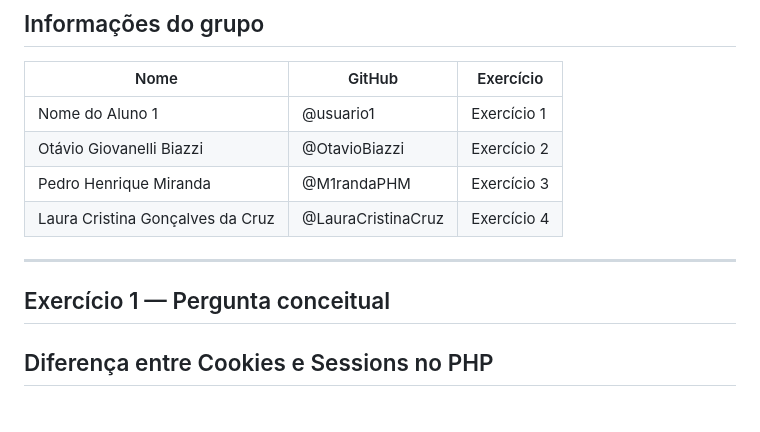
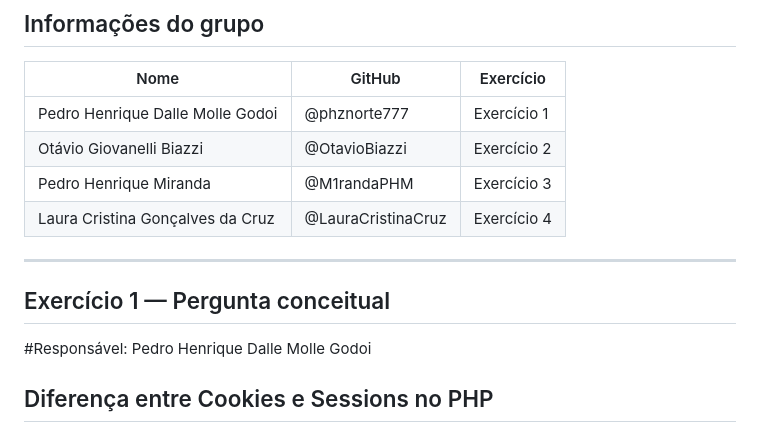
Before and after one commit to etecvav26-d206/portifolio-sweb, a Markdown page: atividades-grupo/1BIM-M3-cookie-session.md, the part around the change. Rendered like a GitHub page.

```diff
--- a/atividades-grupo/1BIM-M3-cookie-session.md
+++ b/atividades-grupo/1BIM-M3-cookie-session.md
@@ -4,7 +4,7 @@
 
 | Nome | GitHub | Exercício |
 |------|--------|-----------|
-| Nome do Aluno 1 | @usuario1 | Exercício 1 |
+| Pedro Henrique Dalle Molle Godoi | @phznorte777 | Exercício 1 |
 | Otávio Giovanelli Biazzi | @OtavioBiazzi | Exercício 2 |
 | Pedro Henrique Miranda | @M1randaPHM | Exercício 3 |
 | Laura Cristina Gonçalves da Cruz| @LauraCristinaCruz | Exercício 4 |
@@ -12,6 +12,7 @@
 ---
 
 ## Exercício 1 — Pergunta conceitual
+#Responsável: Pedro Henrique Dalle Molle Godoi
 
 ## Diferença entre Cookies e Sessions no PHP
 
```
